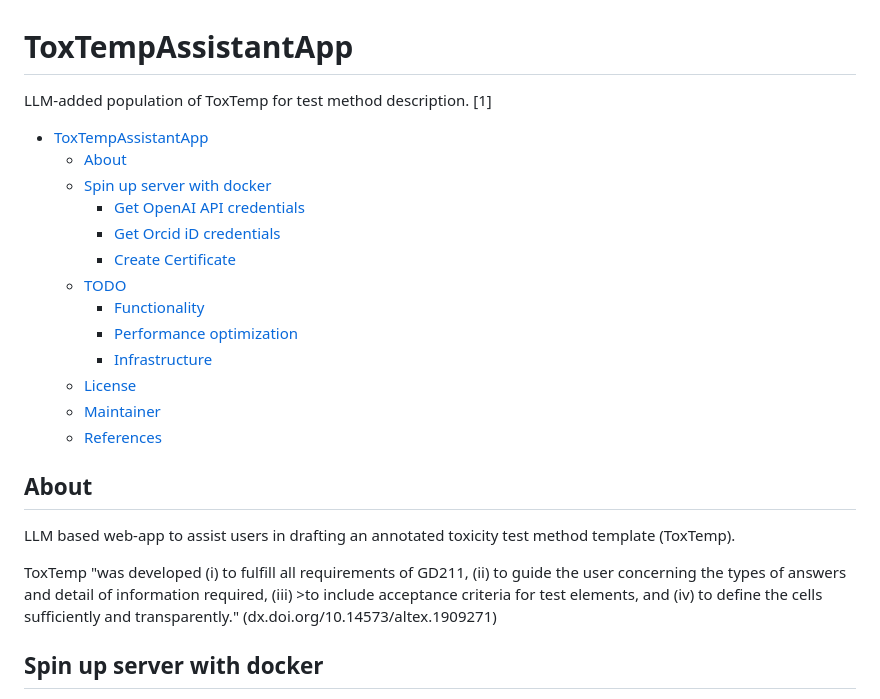
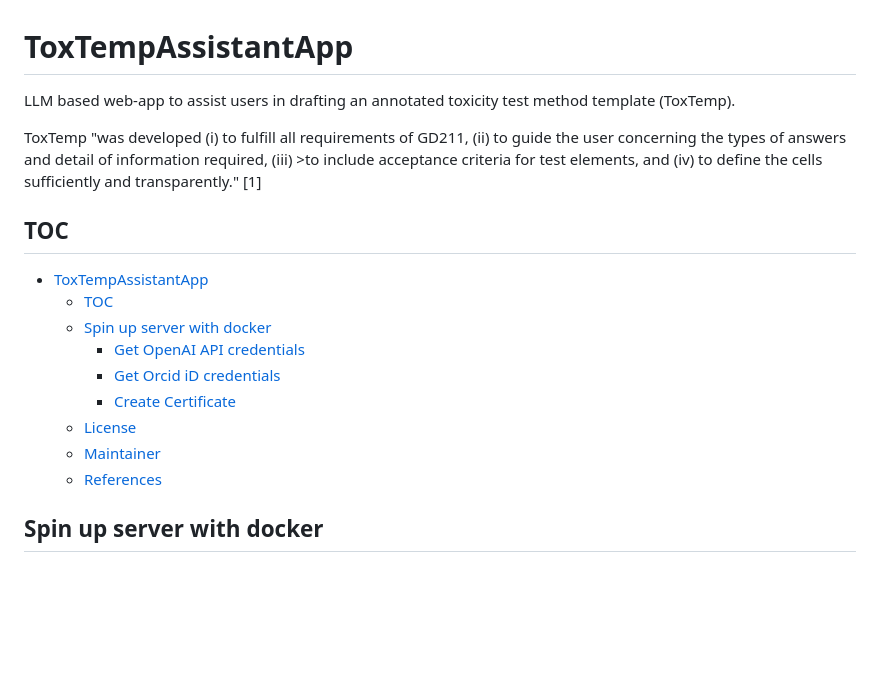
Before and after one commit to johannehouweling/ToxTempAssistant, a Markdown page: README.md, the part around one of its changes. GitHub-like rendering; blank space fills up the shorter version.

```diff
--- a/README.md
+++ b/README.md
@@ -1,23 +1,18 @@
 # ToxTempAssistantApp
-LLM-added population of ToxTemp for test method description. [1]
+LLM based web-app to assist users in drafting an annotated toxicity test method template (ToxTemp).
 
+ToxTemp "was developed (i) to fulfill all requirements of GD211, (ii) to guide the user concerning the types of answers and detail of information required, (iii) >to include acceptance criteria for test elements, and (iv) to define the cells sufficiently and transparently." [1]
+
+## TOC
 - [ToxTempAssistantApp](#toxtempassistantapp)
-  - [About](#about)
+  - [TOC](#toc)
   - [Spin up server with docker](#spin-up-server-with-docker)
     - [Get OpenAI API credentials](#get-openai-api-credentials)
     - [Get Orcid iD credentials](#get-orcid-id-credentials)
     - [Create Certificate](#create-certificate)
-  - [TODO](#todo)
-    - [Functionality](#functionality)
-    - [Performance optimization](#performance-optimization)
-    - [Infrastructure](#infrastructure)
   - [License](#license)
   - [Maintainer](#maintainer)
   - [References](#references)
-## About
-LLM based web-app to assist users in drafting an annotated toxicity test method template (ToxTemp).
-
-ToxTemp "was developed (i) to fulfill all requirements of GD211, (ii) to guide the user concerning the types of answers and detail of information required, (iii) >to include acceptance criteria for test elements, and (iv) to define the cells sufficiently and transparently." (dx.doi.org/10.14573/altex.1909271)
 
 ## Spin up server with docker
 We work with a `.env` file to store mission critical information and setups. These need to be set to match your local environment. In addition, please revise `myocyte/dockerfiles/nginx/nginx.conf` to the settings needed for your specific setup.
```
Also changed, not shown: other parts of README.md (+4 -27 lines).
